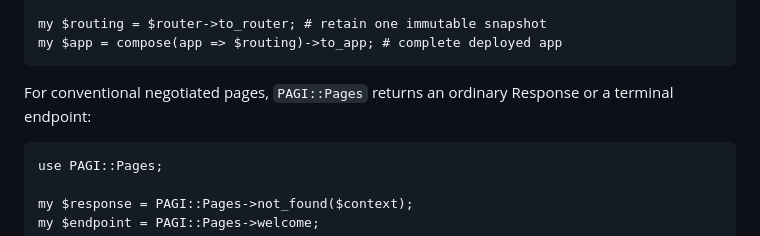
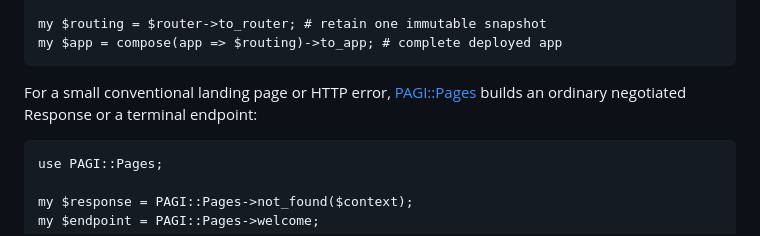
Before and after one commit to jjn1056/PAGI-Tools, a Markdown page: README.md, the part around one of its changes. GitHub-like rendering.

Commit message:
docs: refresh generated README

```diff
--- a/README.md
+++ b/README.md
@@ -41,8 +41,8 @@ middleware suite — so the same application reads like this:
     my $routing = $router->to_router; # retain one immutable snapshot
     my $app = compose(app => $routing)->to_app; # complete deployed app
 
-For conventional negotiated pages, `PAGI::Pages` returns an ordinary Response
-or a terminal endpoint:
+For a small conventional landing page or HTTP error, [PAGI::Pages](https://metacpan.org/pod/PAGI%3A%3APages) builds an
+ordinary negotiated Response or a terminal endpoint:
 
     use PAGI::Pages;
 
```
Also changed, not shown: other parts of README.md (+4 -3 lines).
